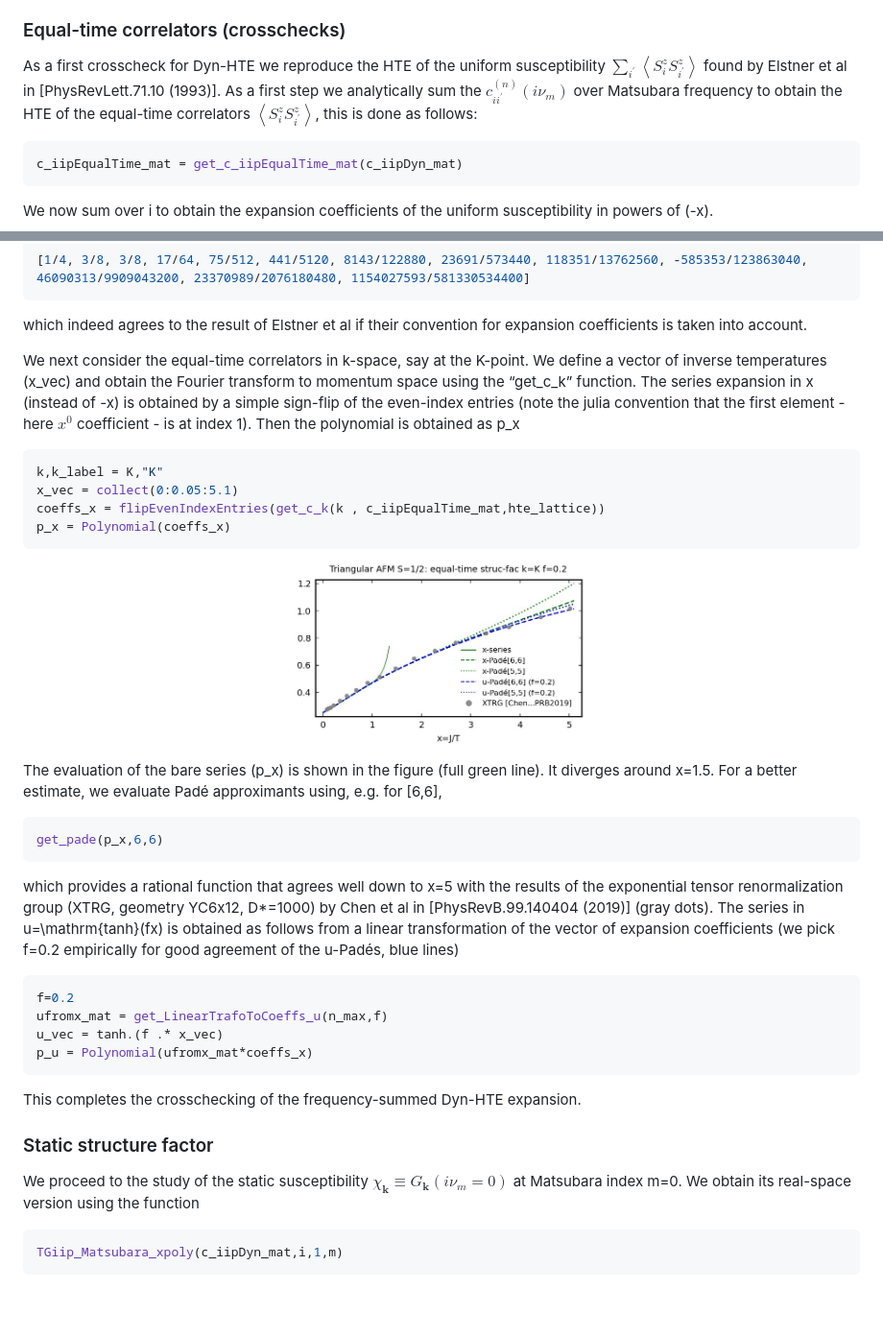
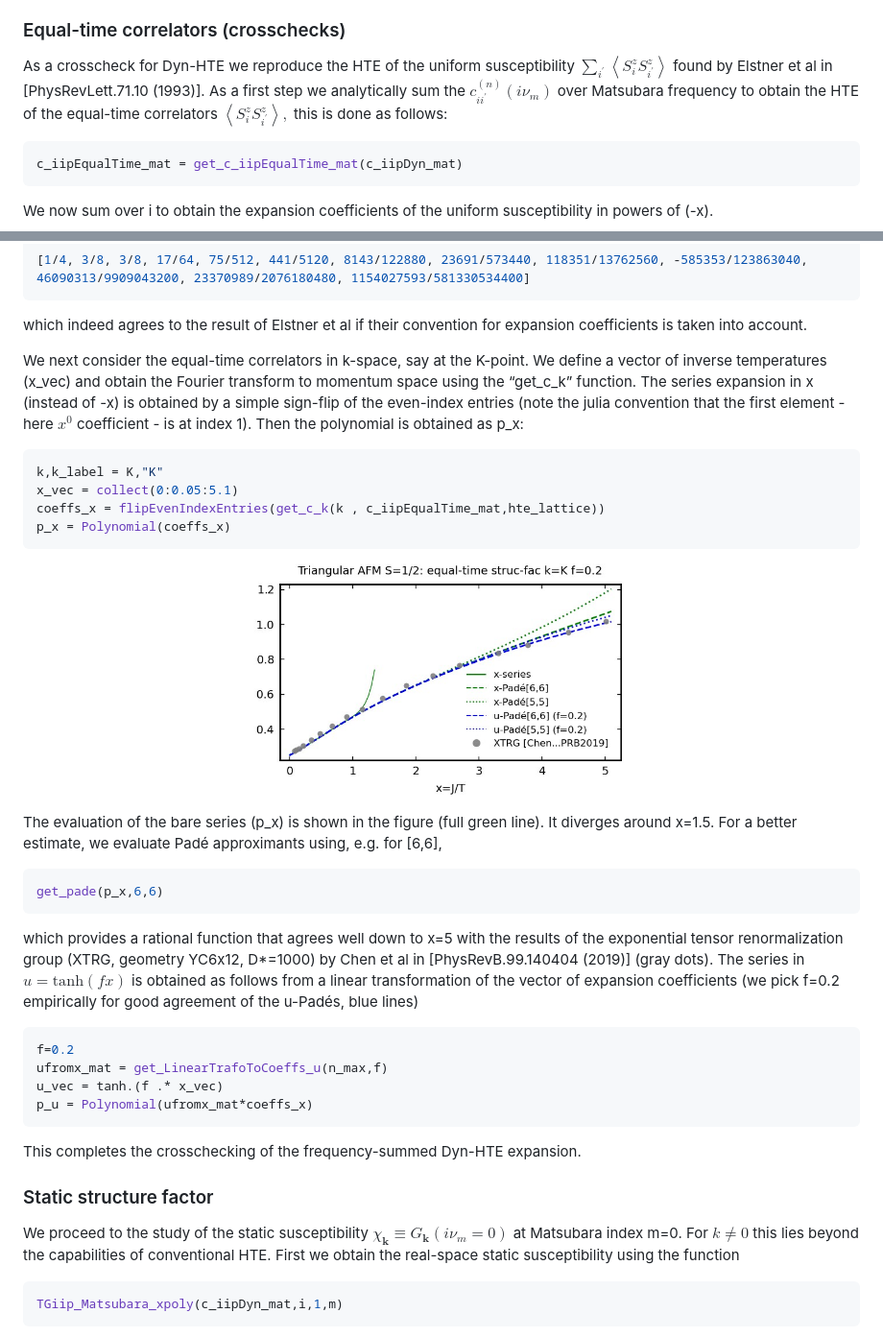
Before and after one commit to bsbierski/Dyn-HTE, a Markdown page: README.md, 2 parts joined by grey strips. Shown at 96% size. GitHub-like rendering; blank space fills up the shorter version.

````diff
--- a/README.md
+++ b/README.md
@@ -70,7 +70,7 @@ Here, the site $i$ is pinned to one of the central basis sites (here in the L=3
 
 ### Equal-time correlators (crosschecks)
 
-As a first crosscheck for Dyn-HTE we reproduce the HTE of the uniform susceptibility $\sum_{i^{\prime}}\left\langle S_{i}^{z}S_{i^{\prime}}^{z}\right\rangle$  found by Elstner et al in [PhysRevLett.71.10 (1993)]. As a first step we analytically sum the $c_{ii^{\prime}}^{(n)}(i\nu_{m})$ over Matsubara frequency to obtain the HTE of the equal-time correlators $\left\langle S_{i}^{z}S_{i^{\prime}}^{z}\right\rangle$, this is done as follows:
+As a crosscheck for Dyn-HTE we reproduce the HTE of the uniform susceptibility $\sum_{i^{\prime}}\left\langle S_{i}^{z}S_{i^{\prime}}^{z}\right\rangle$  found by Elstner et al in [PhysRevLett.71.10 (1993)]. As a first step we analytically sum the $c_{ii^{\prime}}^{(n)}(i\nu_{m})$ over Matsubara frequency to obtain the HTE of the equal-time correlators $\left\langle S_{i}^{z}S_{i^{\prime}}^{z}\right\rangle,$ this is done as follows:
 ```bash
 c_iipEqualTime_mat = get_c_iipEqualTime_mat(c_iipDyn_mat)
 ```
@@ -84,21 +84,21 @@ This yields
 ```
 which indeed agrees to the result of Elstner et al if their convention for expansion coefficients is taken into account.
 
-We next consider the equal-time correlators in k-space, say at the K-point. We define a vector of inverse temperatures (x_vec) and obtain the Fourier transform to momentum space using the “get_c_k” function. The series expansion in x (instead of -x) is obtained by a simple sign-flip of the even-index entries (note the julia convention that the first element - here $x^{0}$ coefficient - is at index 1). Then the polynomial is obtained as p_x
+We next consider the equal-time correlators in k-space, say at the K-point. We define a vector of inverse temperatures (x_vec) and obtain the Fourier transform to momentum space using the “get_c_k” function. The series expansion in x (instead of -x) is obtained by a simple sign-flip of the even-index entries (note the julia convention that the first element - here $x^{0}$ coefficient - is at index 1). Then the polynomial is obtained as p_x:
 ```bash
 k,k_label = K,"K"
 x_vec = collect(0:0.05:5.1)
 coeffs_x = flipEvenIndexEntries(get_c_k(k , c_iipEqualTime_mat,hte_lattice))
 p_x = Polynomial(coeffs_x)
 ```
-<p align="center"><img src="tutorialFigures/Triangular_EqualTime_GkK.jpg" width="35%"/></p>
+<p align="center"><img src="tutorialFigures/Triangular_EqualTime_GkK.jpg" width="45%"/></p>
 
 The evaluation of the bare series (p_x) is shown in the figure (full green line). It diverges around x=1.5. For a better estimate, we evaluate Padé approximants using, e.g. for [6,6],
 ```bash
 get_pade(p_x,6,6)
 ```
 
-which provides a rational function that agrees well down to x=5 with the results of the exponential tensor renormalization group (XTRG, geometry YC6x12, D*=1000) by Chen et al in [PhysRevB.99.140404 (2019)] (gray dots). The series in u=\mathrm{tanh}(fx) is obtained as follows from a linear transformation of the vector of expansion coefficients (we pick f=0.2 empirically for good agreement of the u-Padés, blue lines)
+which provides a rational function that agrees well down to x=5 with the results of the exponential tensor renormalization group (XTRG, geometry YC6x12, D*=1000) by Chen et al in [PhysRevB.99.140404 (2019)] (gray dots). The series in $u=\mathrm{tanh}(fx)$ is obtained as follows from a linear transformation of the vector of expansion coefficients (we pick f=0.2 empirically for good agreement of the u-Padés, blue lines)
 ```bash
 f=0.2
 ufromx_mat = get_LinearTrafoToCoeffs_u(n_max,f)
@@ -109,7 +109,7 @@ This completes the crosschecking of the frequency-summed Dyn-HTE expansion.
 
 ### Static structure factor
 
-We proceed to the study of the static susceptibility $\chi_{\mathbf{k}}\equiv G_{\mathbf{k}}(i\nu_{m}=0)$ at Matsubara index m=0. We obtain its real-space version using the function
+We proceed to the study of the static susceptibility $\chi_{\mathbf{k}}\equiv G_{\mathbf{k}}(i\nu_{m}=0)$ at Matsubara index m=0. For $k \neq 0$ this lies beyond the capabilities of conventional HTE. First we obtain the real-space static susceptibility using the function
 ```bash
 TGiip_Matsubara_xpoly(c_iipDyn_mat,i,1,m)
 ```
````
